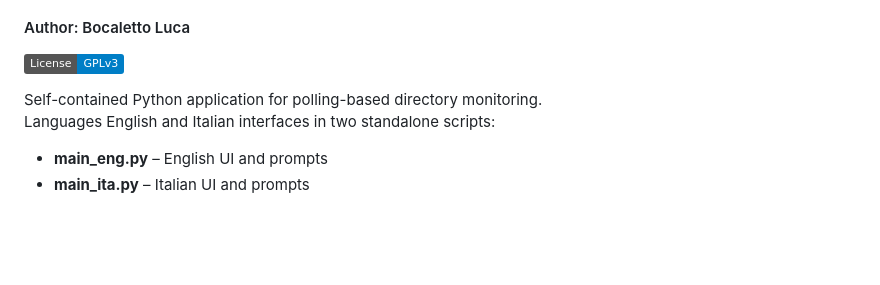
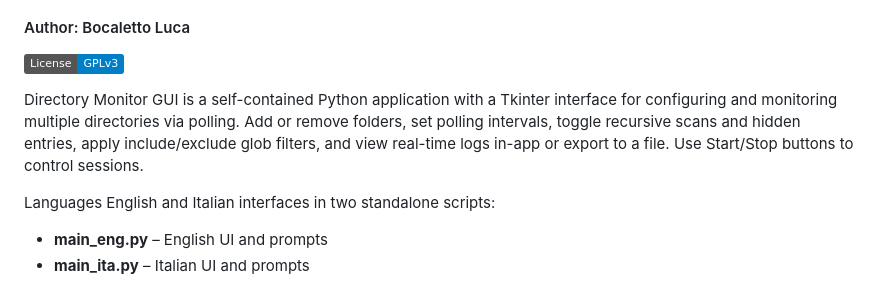
Before and after one commit to bocaletto-luca/Directory-Monitor, a Markdown page: README.md, the part around the change. Rendered like a GitHub page; badges without logos; blank space fills up the shorter version.

```diff
--- a/README.md
+++ b/README.md
@@ -3,7 +3,8 @@
 
 [![License: GPL v3](https://img.shields.io/badge/License-GPLv3-blue.svg)](LICENSE)
 
-Self-contained Python application for polling-based directory monitoring.
+Directory Monitor GUI is a self-contained Python application with a Tkinter interface for configuring and monitoring multiple directories via polling. Add or remove folders, set polling intervals, toggle recursive scans and hidden entries, apply include/exclude glob filters, and view real-time logs in-app or export to a file. Use Start/Stop buttons to control sessions.
+
 Languages English and Italian interfaces in two standalone scripts:
 
 - **main_eng.py** – English UI and prompts
```
